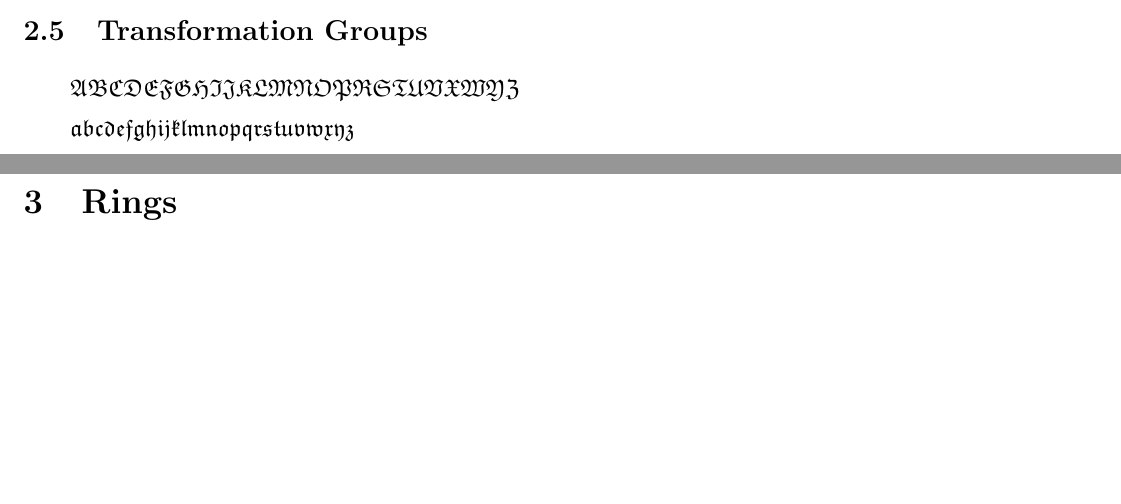
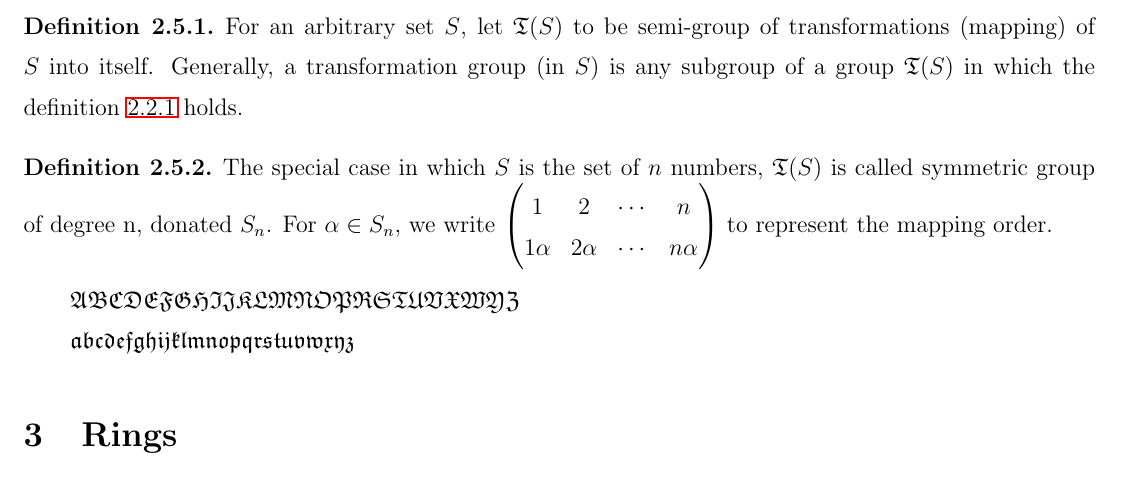
Before and after one commit to drunkcoding/Abstract-Algebra, a LaTeX document (Lreport.tex, which reads project.tex): two parts of pages 4 and 5 of 5 before the commit and part of page 5 of 5 after it, the two joined at a grey line, cut at the place of the change, the shorter picture padded with empty space. Compiled offline with LaTeX, dvips and Ghostscript.

Commit message:
add def trans

```diff
--- a/Lreport.tex
+++ b/Lreport.tex
@@ -189,6 +189,18 @@
 		\end{enumerate}
 		\end{theorem}
 	\subsection{Transformation Groups}
+	\begin{definition}
+	For an arbitrary set $S$, let $\transG(S)$ to be semi-group of transformations (mapping) of $S$ into itself. Generally, a transformation group (in $S$) is any subgroup of a group $\transG(S)$ in which the definition \ref{defGroup} holds.
+	\end{definition}
+	\begin{definition}
+	The special case in which $S$ is the set of $n$ numbers, $\transG(S)$ is called symmetric group of degree n, donated $S_n$. For $\a\in S_n$, we write
+	$\nm{
+	1 & 2 & \cdots & n\\
+	1\a & 2\a & \cdots & n\a\\
+	}$
+	to represent the mapping order.
+	\end{definition}
+
 	$\mathfrak{ABCDEFGHIJKLMNOPRSTUVXWYZ}$
 
 	$\mathfrak{abcdefghijklmnopqrstuvwxyz}$
--- a/project.tex
+++ b/project.tex
@@ -153,6 +153,8 @@
 \def\subG{\mathfrak{H}}
 \def\group{\mathfrak{G}}
 \def\centralizer{\mathfrak{C}}
+\def\transG{\mathfrak{T}}
+
 
 %dimensions:
 \def\m{\,\rm m}
```
Also changed, not shown: Lreport.pdf, Lreport.tex (2 more changed lines).
